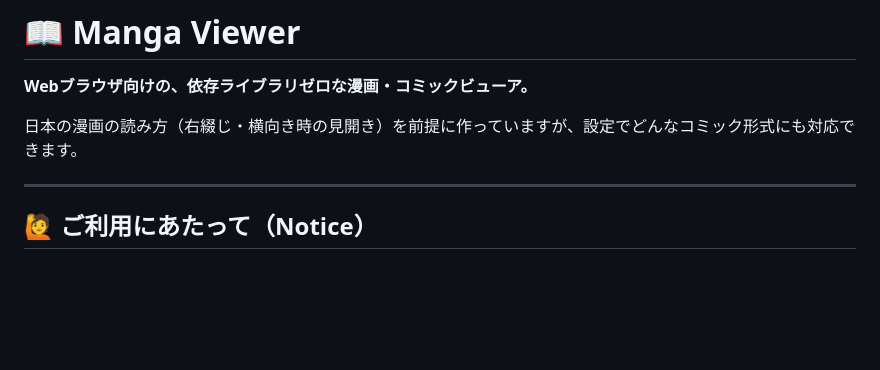
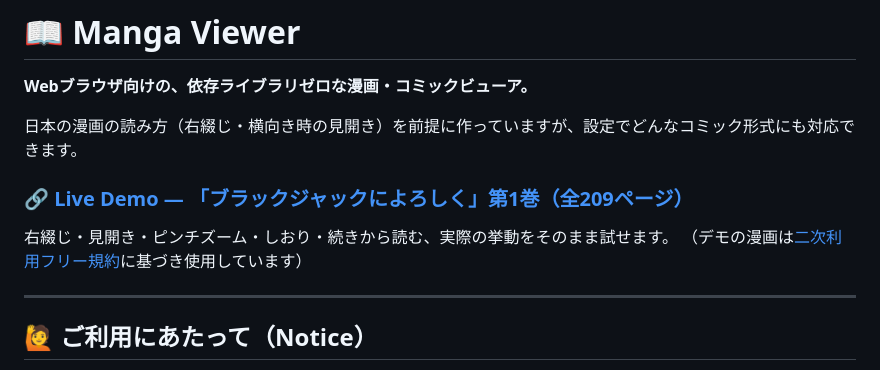
Before and after one commit to tokagemushi999/manga-viewer, a Markdown page: README.md, the part around the change. GitHub-like rendering; blank space fills up the shorter version.

Commit message:
docs: surface the live demo link in README
The demo link had been commented out since the initial release, so
visitors had no way to see the viewer running. GitHub traffic for the
last 14 days shows 25 unique visitors, of which only 1 reached the demo
directory.

Also fixed on the server side: the deployed index.html referenced
../src/ (correct inside the repo's demo/ folder, wrong once deployed one
level shallower), and the deployed library was three versions behind.

```diff
--- a/README.md
+++ b/README.md
@@ -4,7 +4,10 @@
 
 日本の漫画の読み方（右綴じ・横向き時の見開き）を前提に作っていますが、設定でどんなコミック形式にも対応できます。
 
-<!-- [Live Demo](https://tokagemushi.jp/lab/manga-viewer) -->
+### 🔗 [Live Demo — 「ブラックジャックによろしく」第1巻（全209ページ）](https://tokagemushi.jp/lab/manga-viewer/)
+
+右綴じ・見開き・ピンチズーム・しおり・続きから読む、実際の挙動をそのまま試せます。
+（デモの漫画は[二次利用フリー規約](https://densho810.com/free/)に基づき使用しています）
 
 ---
 
```
